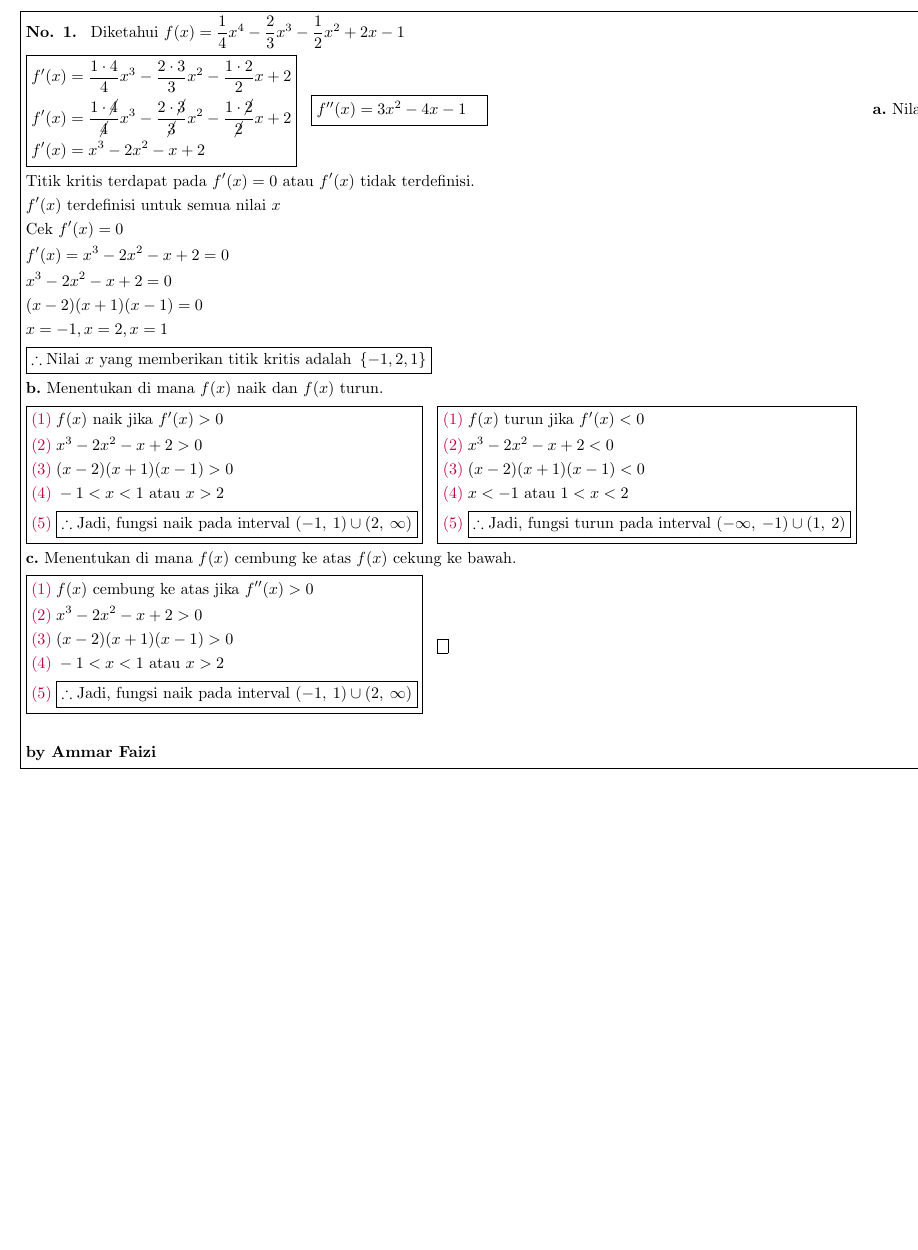
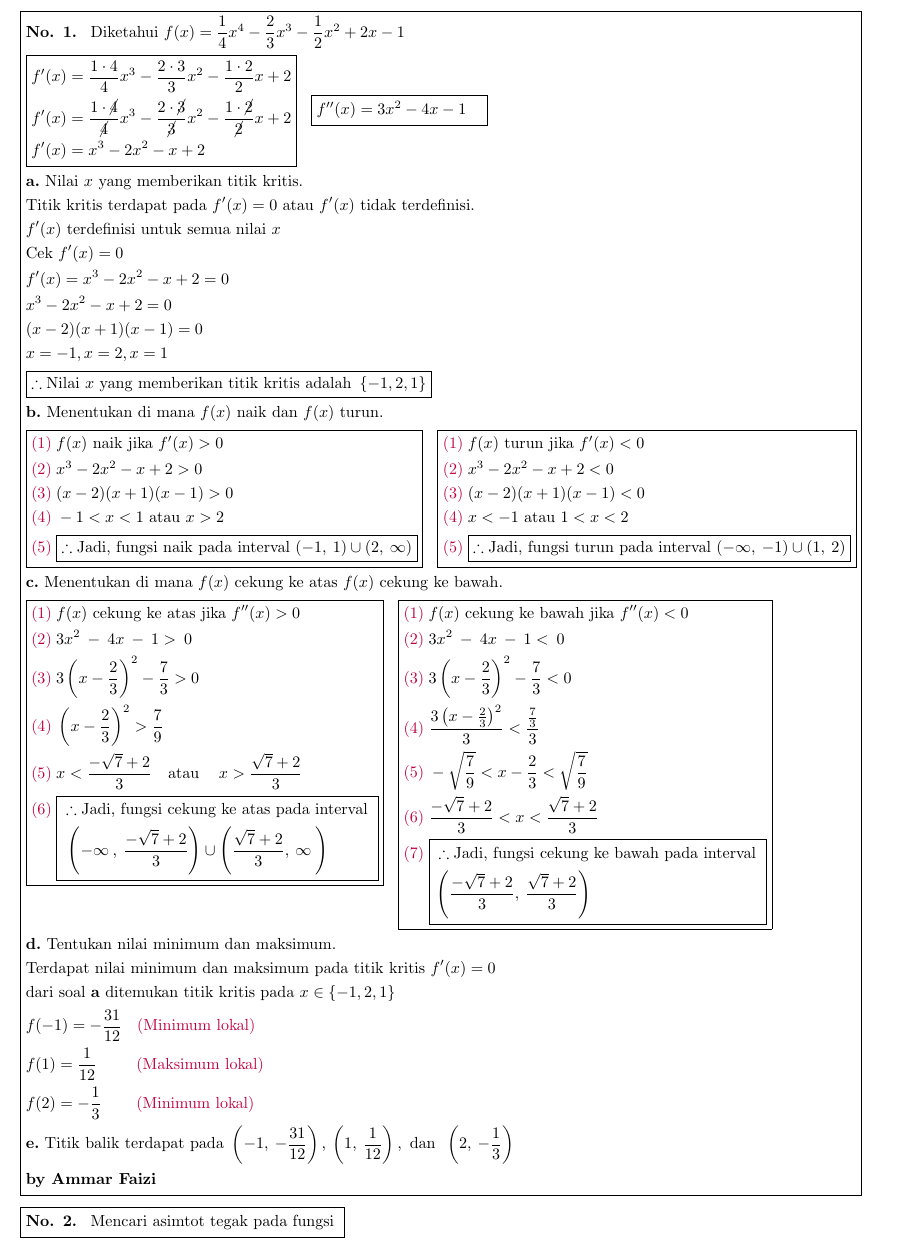
Before and after one commit to ammarfaizi2/calculus_a2ce01, a LaTeX document (kalkulus_a2ce01.tex): part of the page, cut so that both start at the same text, the shorter picture padded with empty space. Compiled offline with pdfLaTeX.

Commit message:
Finishing no.1

```diff
--- a/kalkulus_a2ce01.tex
+++ b/kalkulus_a2ce01.tex
@@ -25,7 +25,7 @@
   \end{aligned}}\;~\;
   \boxed{\begin{aligned}[t]
     & f''(x) = 3x^2 - 4x - 1
-  \end{aligned}}
+  \end{aligned}} \\
   & \textbf{a.} \text{ Nilai } x \text{ yang memberikan titik kritis.} \\
   & \text{Titik kritis terdapat pada } f'(x) = 0 \text{ atau } f'(x) \text{ tidak terdefinisi.} \\
   & f'(x) \text{ terdefinisi untuk semua nilai } x \\
@@ -54,19 +54,49 @@
       \therefore \text{Jadi, fungsi turun pada interval } (-\infty,\:-1)\cup (1,\:2)
     }
     \end{aligned}} \\
-  & \textbf{c.} \text{ Menentukan di mana } f(x) \text{ cembung ke atas } f(x) \text{ cekung ke bawah.} \\
-  & \boxed{\begin{aligned}
-    & {\color{purple}(1)}\; f(x) \text{ cembung ke atas jika } f''(x) > 0 \\
-    & {\color{purple}(2)}\; x^3 - 2x^2 - x + 2 > 0 \\
-    & {\color{purple}(3)}\; (x - 2)(x + 1)(x - 1) > 0 \\
-    & {\color{purple}(4)}\; -1<x<1\text{ atau }x>2 \\
-    & {\color{purple}(5)}\; \boxed{
-      \therefore \text{Jadi, fungsi naik pada interval } (-1,\:1)\cup (2,\:\infty)
+  & \textbf{c.} \text{ Menentukan di mana } f(x) \text{ cekung ke atas } f(x) \text{ cekung ke bawah.} \\
+  & \boxed{\begin{aligned}[t]
+    & {\color{purple}(1)}\; f(x) \text{ cekung ke atas jika } f''(x) > 0 \\
+    & {\color{purple}(2)}\; 3x^2\:-\:4x\:-\:1>\:0 \\
+    & {\color{purple}(3)}\; 3\left(x-\frac{2}{3}\right)^2-\frac{7}{3}>0 \\
+    & {\color{purple}(4)}\; \left(x-\frac{2}{3}\right)^2>\frac{7}{9} \\
+    & {\color{purple}(5)}\; x<\frac{-\sqrt{7}+2}{3}\quad \mathrm{atau}\quad \:x>\frac{\sqrt{7}+2}{3} \\
+    & {\color{purple}(6)}\; \boxed{
+      \begin{aligned}[t]
+        & \therefore \text{Jadi, fungsi cekung ke atas pada interval } \\
+        & \:\left(-\infty \:,\:\frac{-\sqrt{7}+2}{3}\right)\cup \left(\frac{\sqrt{7}+2}{3},\:\infty \:\right)
+      \end{aligned}
     }
   \end{aligned}}\;~\;
-    \boxed{\begin{aligned}
-    \end{aligned}} \\
+  \boxed{\begin{aligned}[t]
+    & {\color{purple}(1)}\; f(x) \text{ cekung ke bawah jika } f''(x) < 0 \\
+    & {\color{purple}(2)}\; 3x^2\:-\:4x\:-\:1<\:0 \\
+    & {\color{purple}(3)}\; 3\left(x-\frac{2}{3}\right)^2-\frac{7}{3}<0 \\
+    & {\color{purple}(4)}\; \frac{3\left(x-\frac{2}{3}\right)^2}{3}<\frac{\frac{7}{3}}{3} \\
+    & {\color{purple}(5)}\; -\sqrt{\frac{7}{9}}<x-\frac{2}{3}<\sqrt{\frac{7}{9}} \\
+    & {\color{purple}(6)}\; \frac{-\sqrt{7}+2}{3}<x<\frac{\sqrt{7}+2}{3} \\
+    & {\color{purple}(7)}\; \boxed{
+      \begin{aligned}[t]
+        & \therefore \text{Jadi, fungsi cekung ke bawah pada interval } \\
+        & \left(\frac{-\sqrt{7}+2}{3},\:\frac{\sqrt{7}+2}{3}\right)
+      \end{aligned}
+    }
+  \end{aligned}} \\
+  & \textbf{d.} \text{ Tentukan nilai minimum dan maksimum.} \\
+  & \text{Terdapat nilai minimum dan maksimum pada titik kritis } f'(x) = 0 \\
+  & \text{dari soal } \textbf{a} \text{ ditemukan titik kritis pada } x \in \left\{-1, 2, 1\right\} \\
+  & f(-1) = -\frac{31}{12}\:~\:\,\text{\color{purple} (Minimum lokal)}\\
+  & f(1)  = \frac{1}{12}\:~\:~\:~\:~\:\text{\color{purple} (Maksimum lokal)}\\
+  & f(2)  = -\frac{1}{3}\:~\:~\:~\:\;\text{\color{purple} (Minimum lokal)}\\
+  & \textbf{e.} \text{ Titik balik terdapat pada } \left(-1,\:-\frac{31}{12}\right),\:\left(1,\:\frac{1}{12}\right), \text{ dan } \:\left(2,\:-\frac{1}{3}\right)
   \\ & \textbf{by Ammar Faizi}
+\end{aligned}}
+\end{align*}
+
+% No.1
+\begin{align*}
+\boxed{\begin{aligned}
+  & \textbf{No. 2. } \text{ Mencari asimtot tegak pada fungsi } \\
 \end{aligned}}
 \end{align*}
 
```
Also changed, not shown: kalkulus_a2ce01.pdf.
